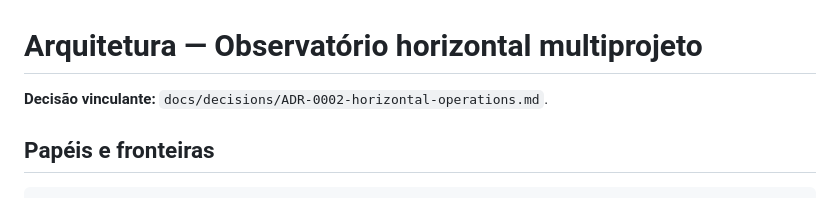
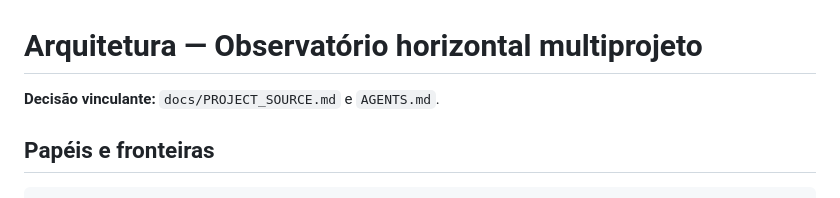
Before and after one commit to OARANHA/observatorio-agents-openhands, a Markdown page: docs/ARCHITECTURE.md, the part around the change. Rendered like a GitHub page.

Commit message:
docs(obs): deixar referências canônicas autocontidas

````diff
--- a/docs/ARCHITECTURE.md
+++ b/docs/ARCHITECTURE.md
@@ -1,6 +1,6 @@
 # Arquitetura — Observatório horizontal multiprojeto
 
-**Decisão vinculante:** `docs/decisions/ADR-0002-horizontal-operations.md`.
+**Decisão vinculante:** `docs/PROJECT_SOURCE.md` e `AGENTS.md`.
 
 ## Papéis e fronteiras
 ```text
````
